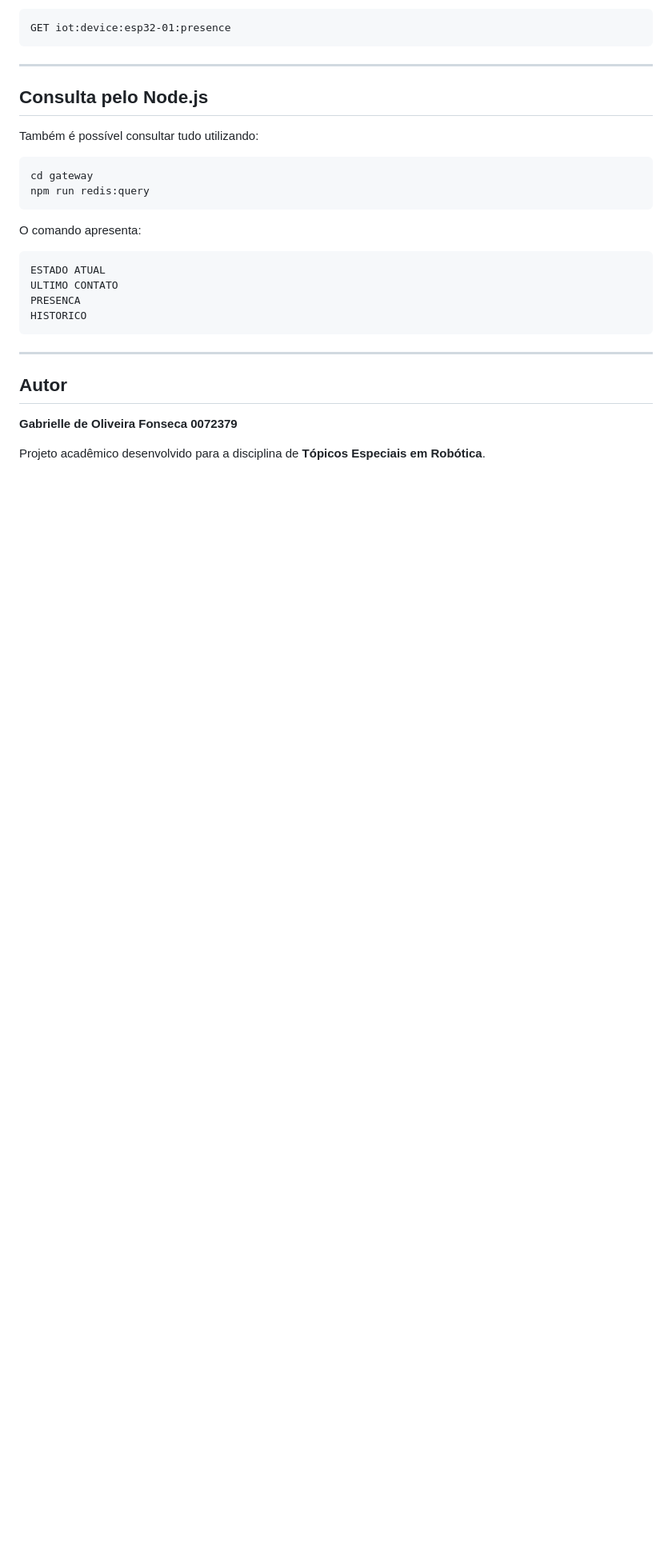
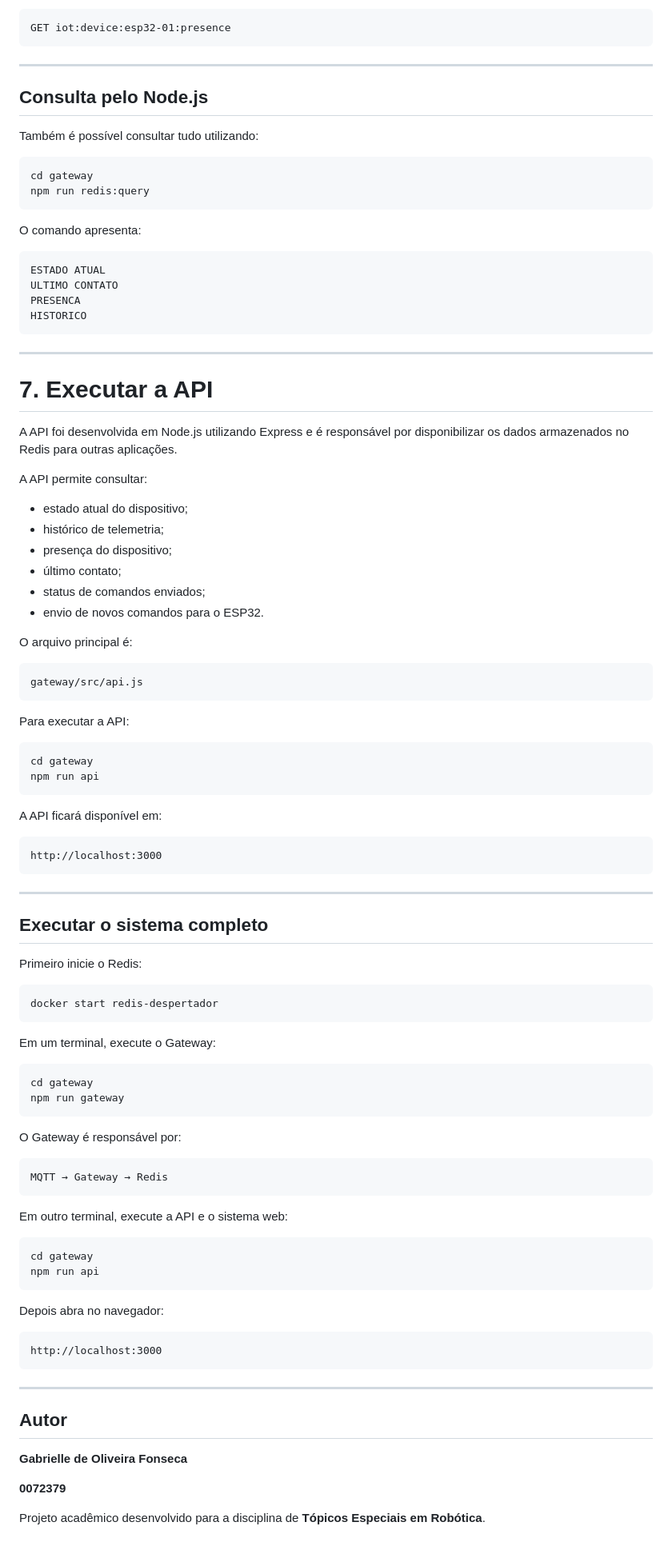
Before and after one commit to GabOof/despertador_inteligente_esp32, a Markdown page: README.md, the part around one of its changes. Shown at 80% size. GitHub-like rendering; blank space fills up the shorter version.

Commit message:
feat: add API documentation and instructions for running the complete system

````diff
--- a/README.md
+++ b/README.md
@@ -374,9 +365,80 @@ HISTORICO
 
 ---
 
+# 7. Executar a API
+
+A API foi desenvolvida em Node.js utilizando Express e é responsável por disponibilizar os dados armazenados no Redis para outras aplicações.
+
+A API permite consultar:
+
+- estado atual do dispositivo;
+- histórico de telemetria;
+- presença do dispositivo;
+- último contato;
+- status de comandos enviados;
+- envio de novos comandos para o ESP32.
+
+O arquivo principal é:
+
+```text
+gateway/src/api.js
+```
+
+Para executar a API:
+
+```bash
+cd gateway
+npm run api
+```
+
+A API ficará disponível em:
+
+```text
+http://localhost:3000
+```
+
+---
+
+## Executar o sistema completo
+
+Primeiro inicie o Redis:
+
+```bash
+docker start redis-despertador
+```
+
+Em um terminal, execute o Gateway:
+
+```bash
+cd gateway
+npm run gateway
+```
+
+O Gateway é responsável por:
+
+```text
+MQTT → Gateway → Redis
+```
+
+Em outro terminal, execute a API e o sistema web:
+
+```bash
+cd gateway
+npm run api
+```
+
+Depois abra no navegador:
+
+```text
+http://localhost:3000
+```
+
+---
+
 ## Autor
 
 **Gabrielle de Oliveira Fonseca**
+
 **0072379**
 
 Projeto acadêmico desenvolvido para a disciplina de **Tópicos Especiais em Robótica**.
````
Also changed, not shown: other parts of README.md (+0 -9 lines).
